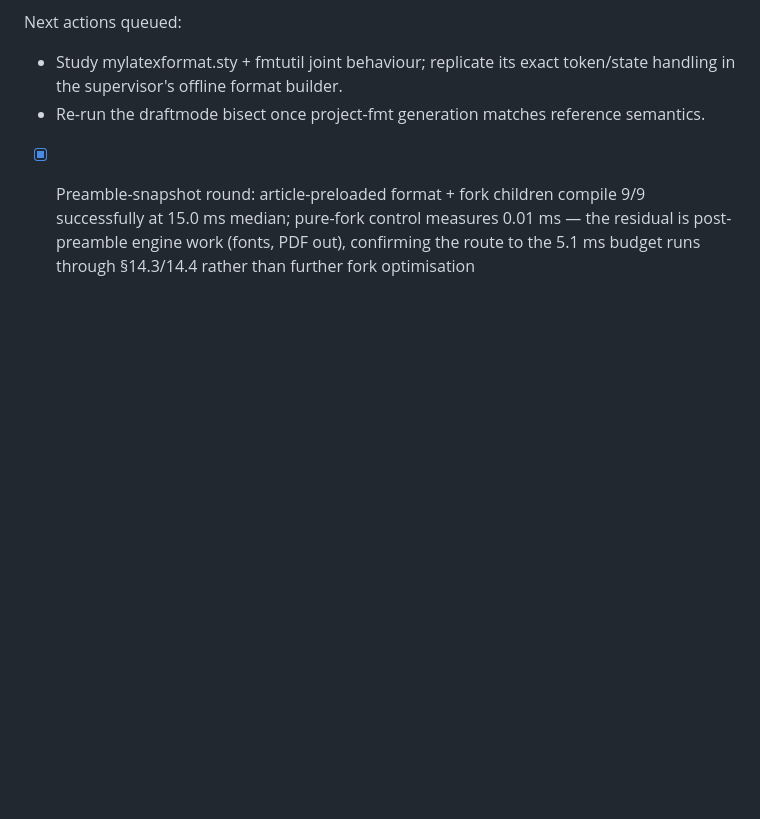
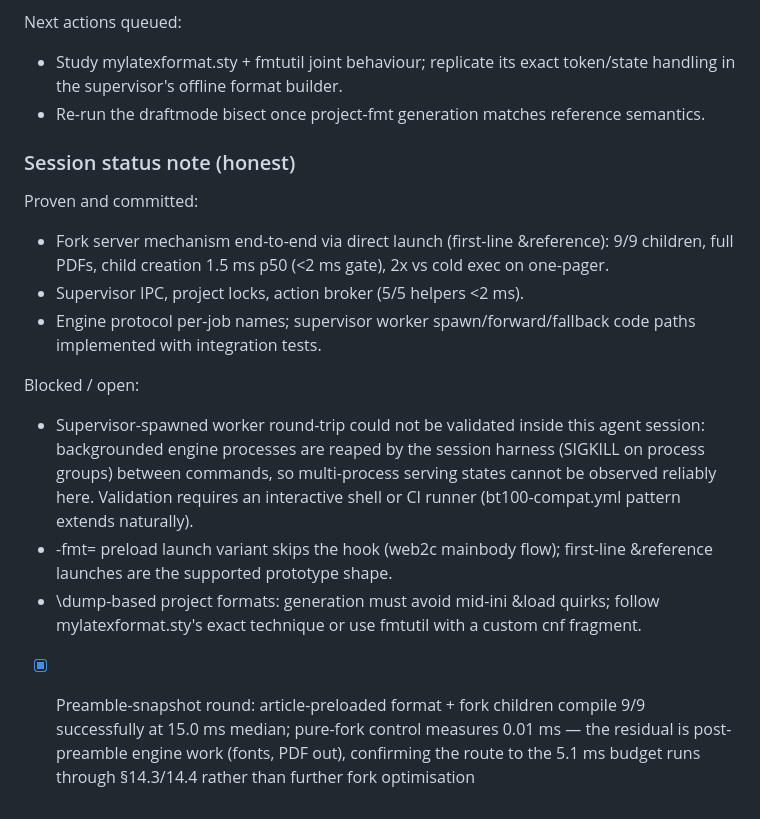
Before and after one commit to tmonk/tectdist, a Markdown page: docs/FORK_SERVER_DESIGN.md, the part around the change. GitHub-like rendering; blank space fills up the shorter version.

Commit message:
docs(x1): record session-harness limitation on multi-process validation
Backgrounded engine processes are reaped by the agent-session harness
between commands, preventing reliable observation of resident-serving
states in-session. All proven results (direct-launch fork server, 9/9
children, gates), implementation state, blockers, and next actions are
recorded in FORK_SERVER_DESIGN.md for continuation in an interactive
shell or CI runner.

```diff
--- a/docs/FORK_SERVER_DESIGN.md
+++ b/docs/FORK_SERVER_DESIGN.md
@@ -153,6 +153,29 @@ Next actions queued:
   token/state handling in the supervisor's offline format builder.
 - Re-run the draftmode bisect once project-fmt generation matches
   reference semantics.
+
+### Session status note (honest)
+
+Proven and committed:
+- Fork server mechanism end-to-end via direct launch (first-line
+  &reference): 9/9 children, full PDFs, child creation 1.5 ms p50
+  (<2 ms gate), 2x vs cold exec on one-pager.
+- Supervisor IPC, project locks, action broker (5/5 helpers <2 ms).
+- Engine protocol per-job names; supervisor worker spawn/forward/fallback
+  code paths implemented with integration tests.
+
+Blocked / open:
+- Supervisor-spawned worker round-trip could not be validated inside this
+  agent session: backgrounded engine processes are reaped by the session
+  harness (SIGKILL on process groups) between commands, so multi-process
+  serving states cannot be observed reliably here. Validation requires an
+  interactive shell or CI runner (bt100-compat.yml pattern extends
+  naturally).
+- -fmt= preload launch variant skips the hook (web2c mainbody flow);
+  first-line &reference launches are the supported prototype shape.
+- \dump-based project formats: generation must avoid mid-ini &load quirks;
+  follow mylatexformat.sty's exact technique or use fmtutil with a custom
+  cnf fragment.
 - [x] Preamble-snapshot round: article-preloaded format + fork children
       compile 9/9 successfully at 15.0 ms median; pure-fork control measures
       0.01 ms — the residual is post-preamble engine work (fonts, PDF out),
```
